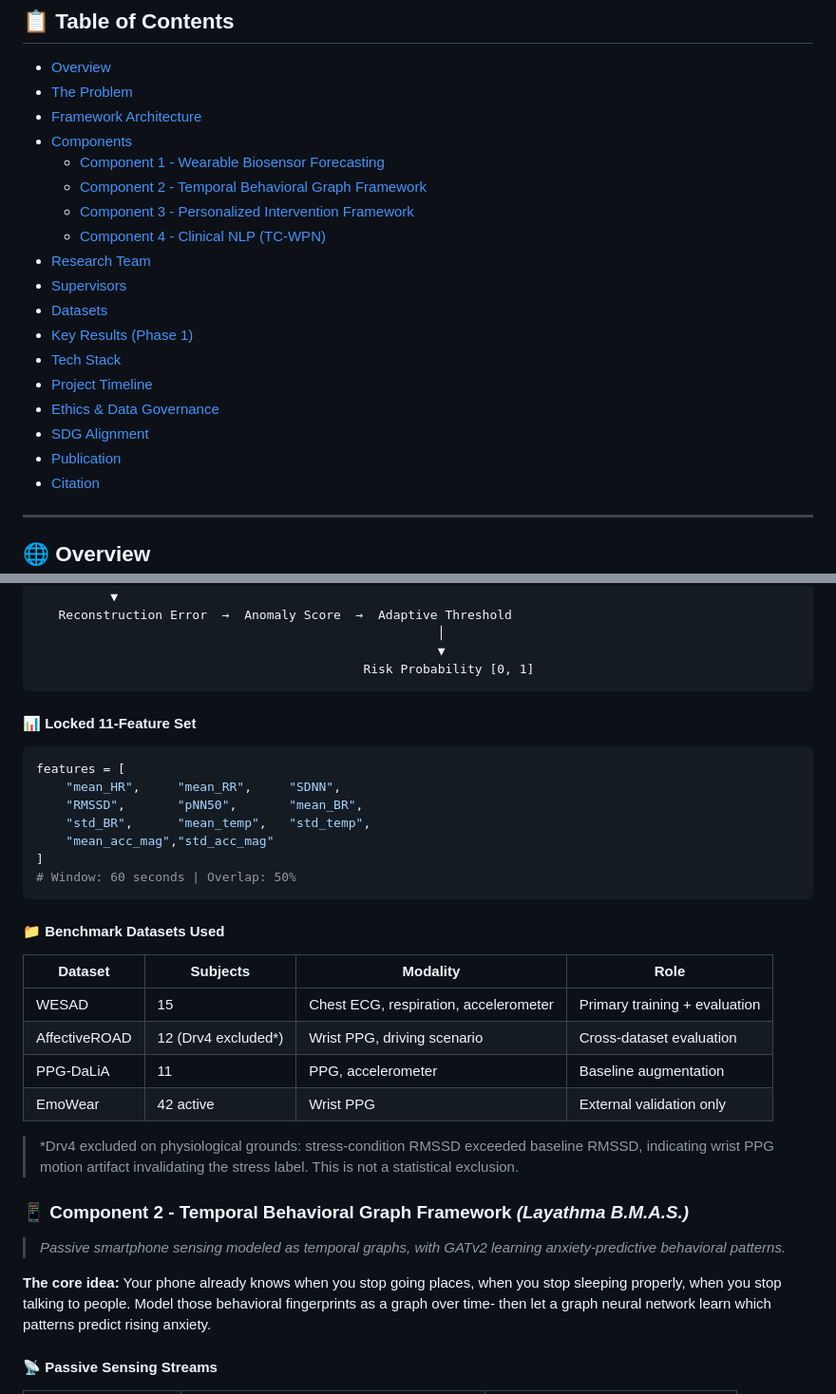
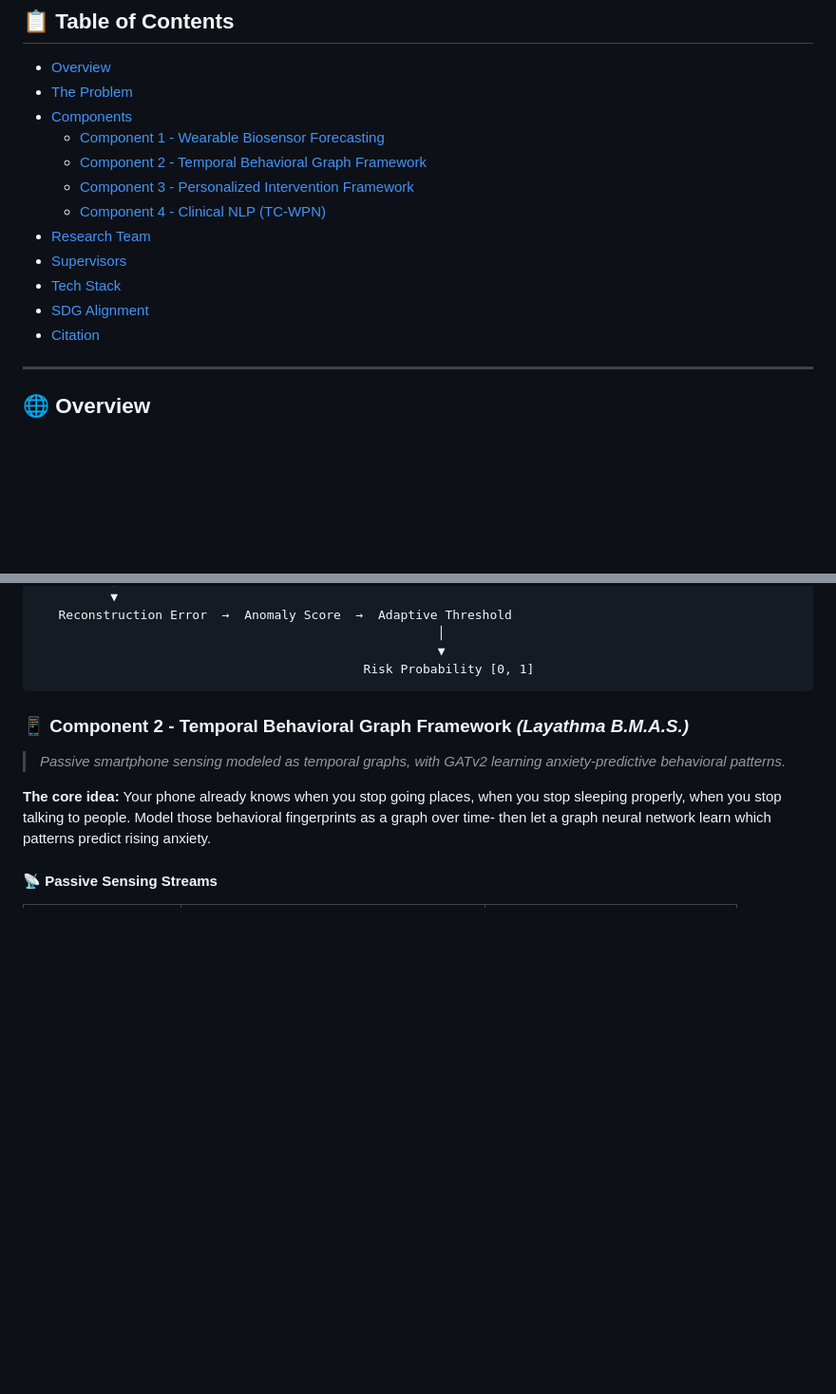
Before and after one commit to dulhara79/R26-DS-012, a Markdown page: README.md, 2 parts joined by grey strips. Shown at 95% size. GitHub-like rendering; blank space fills up the shorter version.

````diff
--- a/README.md
+++ b/README.md
@@ -38,7 +38,6 @@
 
 - [Overview](#-overview)
 - [The Problem](#-the-problem)
-- [Framework Architecture](#-framework-architecture)
 - [Components](#-components)
   - [Component 1 - Wearable Biosensor Forecasting](#-component-1--wearable-biosensor-forecasting-sendanayake-hd)
   - [Component 2 - Temporal Behavioral Graph Framework](#-component-2--temporal-behavioral-graph-framework-layathma-bmas)
@@ -46,13 +45,8 @@
   - [Component 4 - Clinical NLP (TC-WPN)](#-component-4--clinical-nlp--tc-wpn-kaushalya-igd)
 - [Research Team](#-research-team)
 - [Supervisors](#-supervisors)
-- [Datasets](#-datasets)
-- [Key Results (Phase 1)](#-key-results-phase-1)
 - [Tech Stack](#-tech-stack)
-- [Project Timeline](#-project-timeline)
-- [Ethics & Data Governance](#-ethics--data-governance)
 - [SDG Alignment](#-sdg-alignment)
-- [Publication](#-publication)
 - [Citation](#-citation)
 
 ---
@@ -128,28 +120,6 @@ Input: 60-second multivariate window (11 features, 50% overlap)
                                             Risk Probability [0, 1]
 ```
 
-#### 📊 Locked 11-Feature Set
-
-```python
-features = [
-    "mean_HR",     "mean_RR",     "SDNN",
-    "RMSSD",       "pNN50",       "mean_BR",
-    "std_BR",      "mean_temp",   "std_temp",
-    "mean_acc_mag","std_acc_mag"
-]
-# Window: 60 seconds | Overlap: 50%
-```
-
-#### 📁 Benchmark Datasets Used
-
-| Dataset | Subjects | Modality | Role |
-|---------|----------|----------|------|
-| WESAD | 15 | Chest ECG, respiration, accelerometer | Primary training + evaluation |
-| AffectiveROAD | 12 (Drv4 excluded*) | Wrist PPG, driving scenario | Cross-dataset evaluation |
-| PPG-DaLiA | 11 | PPG, accelerometer | Baseline augmentation |
-| EmoWear | 42 active | Wrist PPG | External validation only |
-
-> *Drv4 excluded on physiological grounds: stress-condition RMSSD exceeded baseline RMSSD, indicating wrist PPG motion artifact invalidating the stress label. This is not a statistical exclusion.
 
 
 ### 📱 Component 2 - Temporal Behavioral Graph Framework *(Layathma B.M.A.S.)*
````
Also changed, not shown: other parts of README.md (+0 -2 lines).
